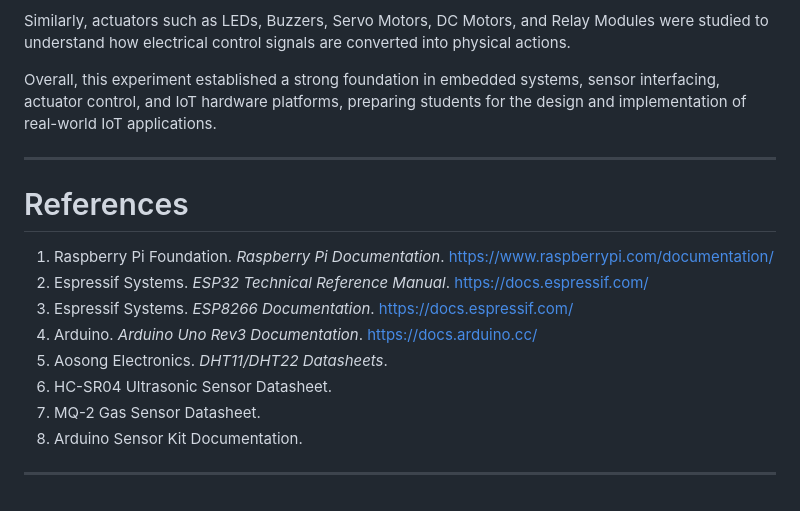
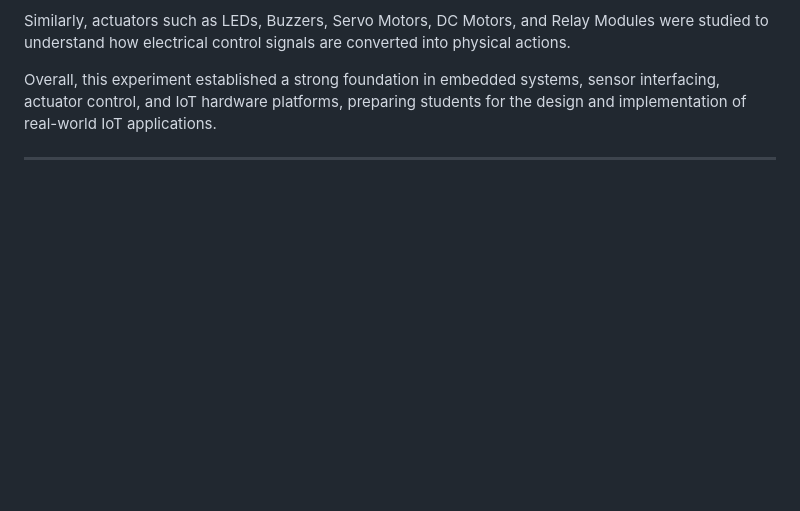
Before and after one commit to Nepal-College-of-Information-Technology/lab-work-m-Ranjanravi07, a Markdown page: lab04/readme.md, the part around one of its changes. Drawn GitHub-style; blank space fills up the shorter version.

```diff
--- a/lab04/readme.md
+++ b/lab04/readme.md
@@ -1205,16 +1205,3 @@ Similarly, actuators such as LEDs, Buzzers, Servo Motors, DC Motors, and Relay M
 Overall, this experiment established a strong foundation in embedded systems, sensor interfacing, actuator control, and IoT hardware platforms, preparing students for the design and implementation of real-world IoT applications.
 
 ---
-
-# References
-
-1. Raspberry Pi Foundation. *Raspberry Pi Documentation*. https://www.raspberrypi.com/documentation/
-2. Espressif Systems. *ESP32 Technical Reference Manual*. https://docs.espressif.com/
-3. Espressif Systems. *ESP8266 Documentation*. https://docs.espressif.com/
-4. Arduino. *Arduino Uno Rev3 Documentation*. https://docs.arduino.cc/
-5. Aosong Electronics. *DHT11/DHT22 Datasheets*.
-6. HC-SR04 Ultrasonic Sensor Datasheet.
-7. MQ-2 Gas Sensor Datasheet.
-8. Arduino Sensor Kit Documentation.
-
----
```
Also changed, not shown: other parts of lab04/readme.md (+11 -11 lines).
